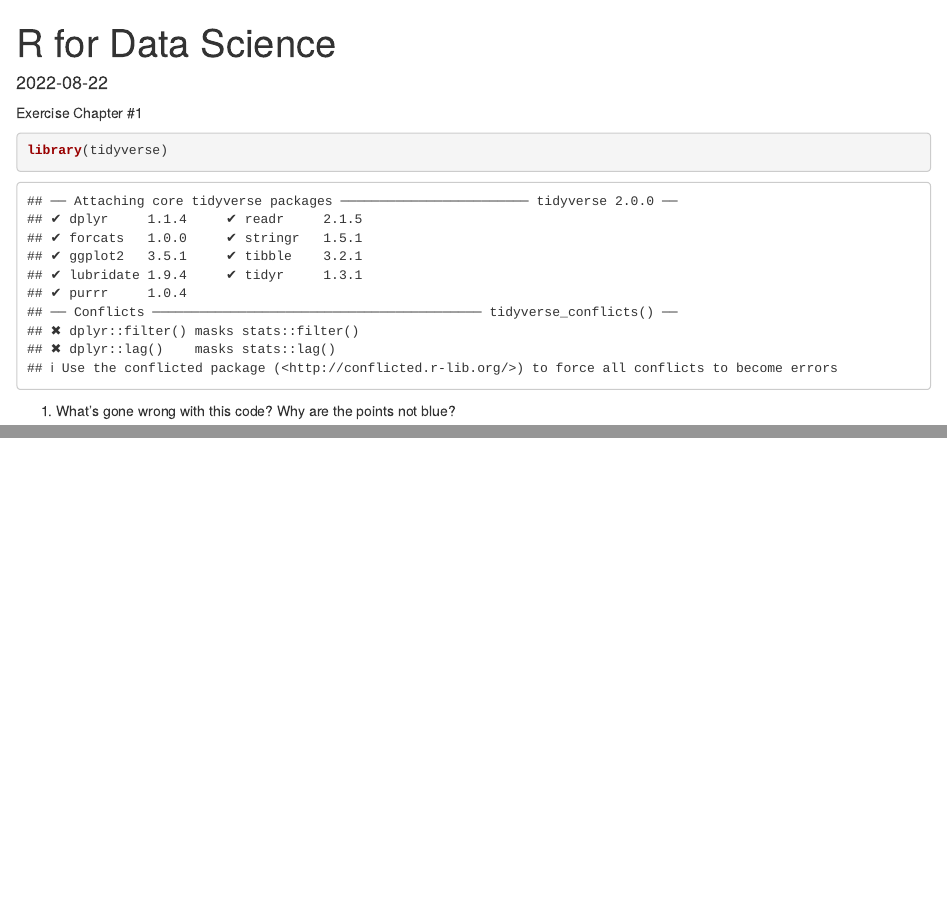
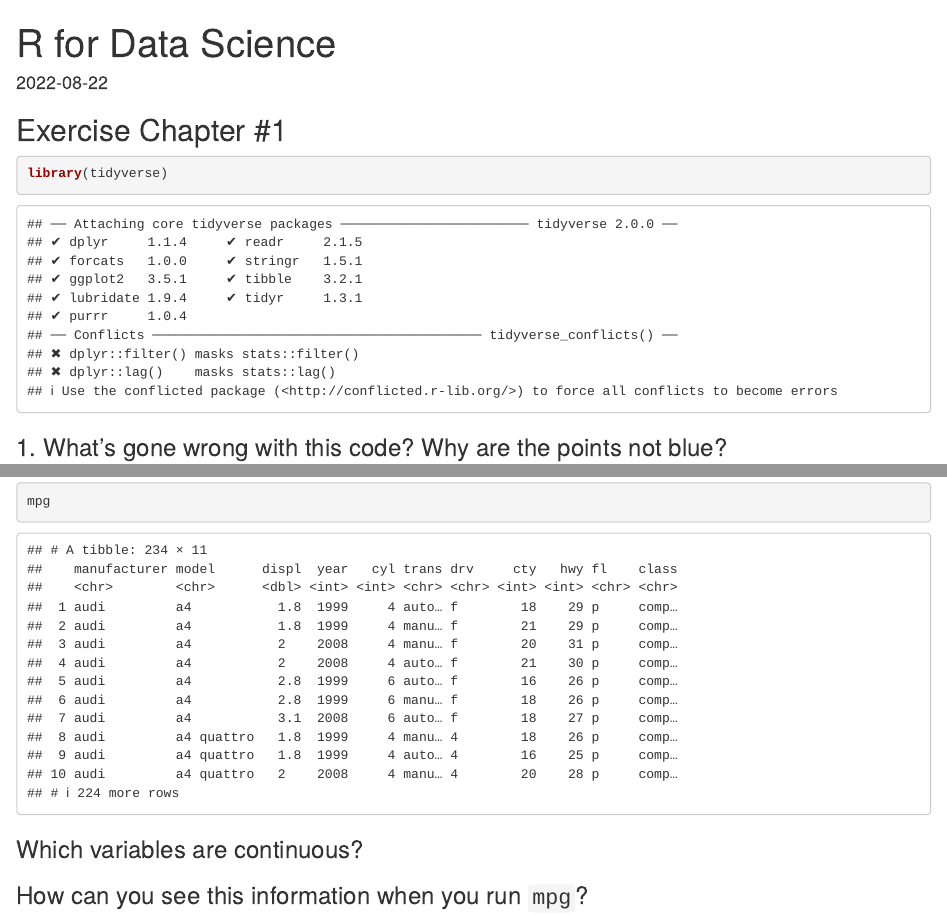
Before and after one commit to Knorrrico/R-for-Data-Science---Exercises, an R Markdown document (R for Data Science - Exercises.Rmd): the page in a window 1100 px wide, from its top, and a second part further down, joined at a grey line. Rendered offline with R 4.5, knitr and Pandoc, with nearby package versions.

Commit message:
Exercise 2

````diff
--- a/R for Data Science - Exercises.Rmd
+++ b/R for Data Science - Exercises.Rmd
@@ -4,17 +4,14 @@
 date: "2022-08-22"
 ---
 
-```{r setup, include=FALSE}
-knitr::opts_chunk$set(echo = TRUE)
-```
 
-Exercise Chapter #1
+## Exercise Chapter #1
 
 ```{r}
 library(tidyverse)
 ```
 
-1. What's gone wrong with this code? Why are the points not blue?
+### 1. What's gone wrong with this code? Why are the points not blue?
 
 ```{r}
 ggplot(data = mpg) +
@@ -32,0 +33,7 @@
+```{r}
+mpg
+```
+
+
+### Which variables are continuous?
+### How can you see this information when you run `mpg`?
````
Also changed, not shown: R for Data Science - Exercises.nb.html, R for Data Science - Exercises.Rmd (5 more changed lines).
